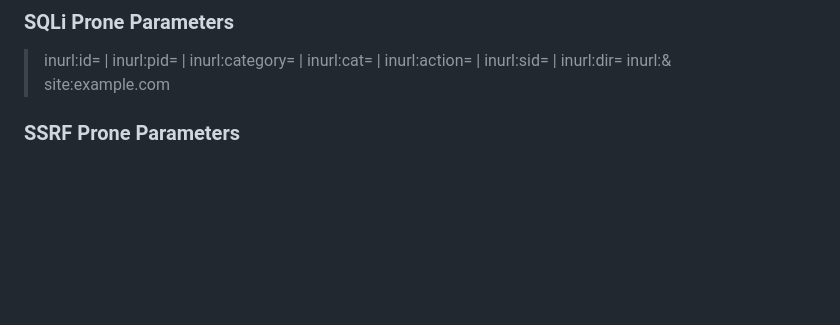
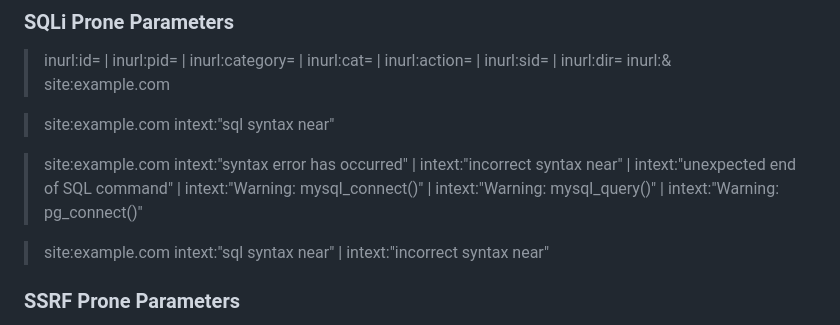
Before and after one commit to reewardius/bugbounty-dorks, a Markdown page: README.md, the part around the change. GitHub-like rendering; blank space fills up the shorter version.

```diff
--- a/README.md
+++ b/README.md
@@ -245,6 +245,12 @@ A list of Google Dorks for Bug Bounty, Web Application Security, and Pentesting
 
 > inurl:id= | inurl:pid= | inurl:category= | inurl:cat= | inurl:action= | inurl:sid= | inurl:dir= inurl:& site:example.com
 
+> site:example.com intext:"sql syntax near"
+
+>  site:example.com intext:"syntax error has occurred" | intext:"incorrect syntax near" | intext:"unexpected end of SQL command" | intext:"Warning: mysql_connect()" | intext:"Warning: mysql_query()" | intext:"Warning: pg_connect()"
+
+> site:example.com intext:"sql syntax near" |  intext:"incorrect syntax near"
+
 ### SSRF Prone Parameters
 
 > inurl:http | inurl:url= | inurl:path= | inurl:dest= | inurl:html= | inurl:data= | inurl:domain=  | inurl:page= inurl:& site:example.com
```
